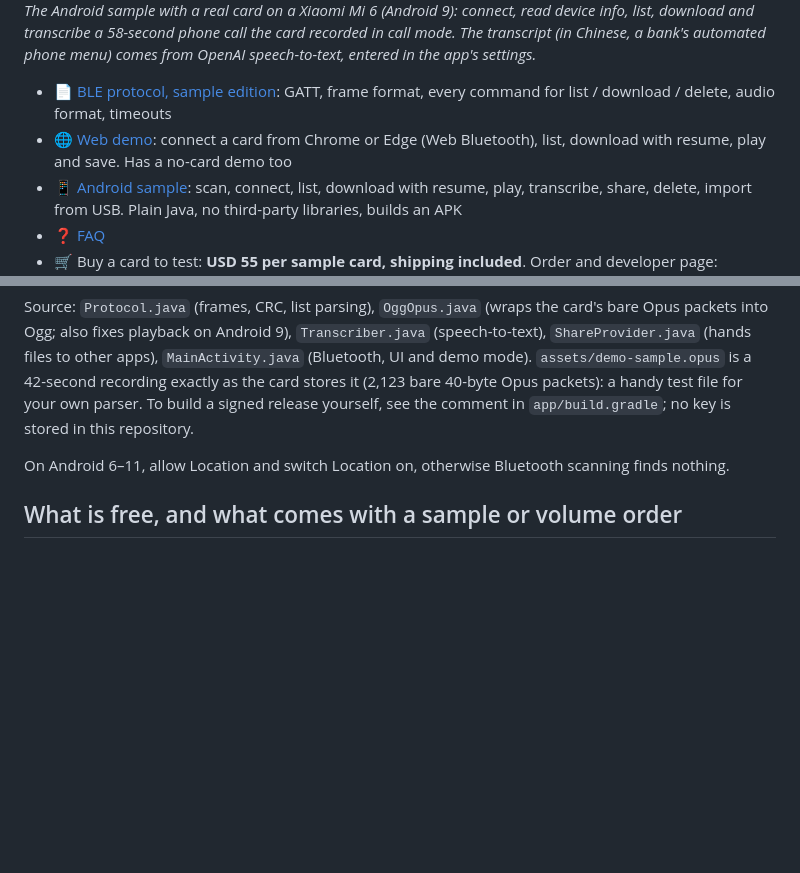
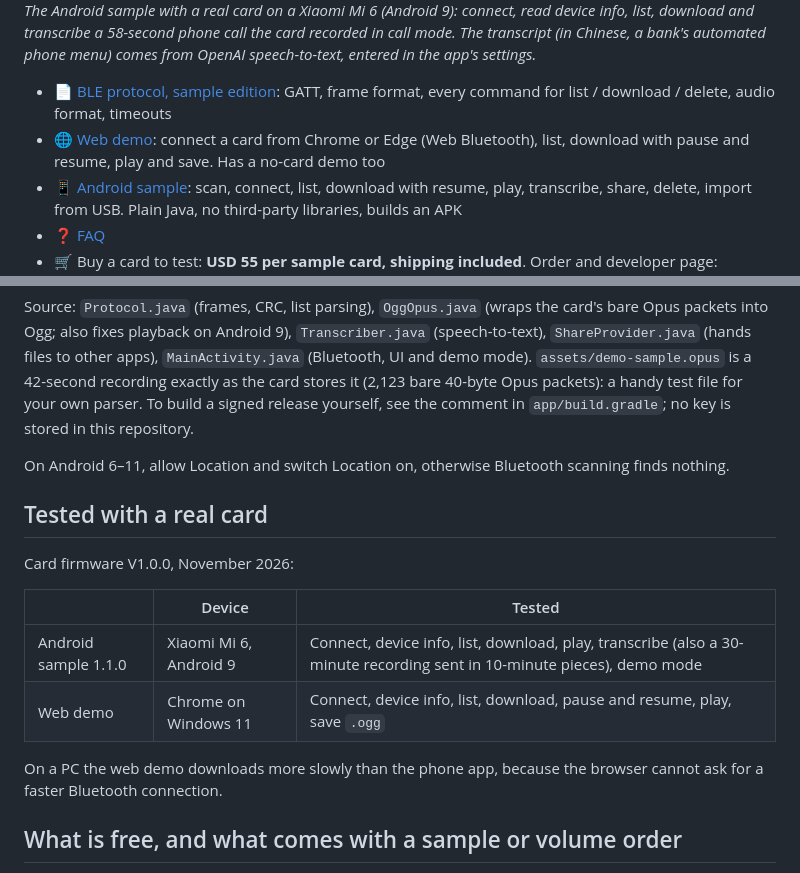
Before and after one commit to snugogo/ai-recorder-card-sdk, a Markdown page: README.md, 2 parts joined by grey strips. Drawn GitHub-style; blank space fills up the shorter version.

Commit message:
README: tested-with-a-real-card section; web demo pause

```diff
--- a/README.md
+++ b/README.md
@@ -11,7 +11,7 @@ shares them and deletes them from the card, so you can build your own AI note-ta
 *The Android sample with a real card on a Xiaomi Mi 6 (Android 9): connect, read device info, list, download and transcribe a 58-second phone call the card recorded in call mode. The transcript (in Chinese, a bank's automated phone menu) comes from OpenAI speech-to-text, entered in the app's settings.*
 
 - 📄 [BLE protocol, sample edition](docs/ble-protocol.md): GATT, frame format, every command for list / download / delete, audio format, timeouts
-- 🌐 [Web demo](https://snugogo.github.io/ai-recorder-card-sdk/web-demo/): connect a card from Chrome or Edge (Web Bluetooth), list, download with resume, play and save. Has a no-card demo too
+- 🌐 [Web demo](https://snugogo.github.io/ai-recorder-card-sdk/web-demo/): connect a card from Chrome or Edge (Web Bluetooth), list, download with pause and resume, play and save. Has a no-card demo too
 - 📱 [Android sample](android-sample/): scan, connect, list, download with resume, play, transcribe, share, delete, import from USB. Plain Java, no third-party libraries, builds an APK
 - ❓ [FAQ](docs/faq.md)
 - 🛒 Buy a card to test: **USD 55 per sample card, shipping included**. Order and developer page: https://aihwstack.com/en/products/recorder/developer/
@@ -57,6 +57,17 @@ To build a signed release yourself, see the comment in `app/build.gradle`; no ke
 
 On Android 6–11, allow Location and switch Location on, otherwise Bluetooth scanning finds nothing.
 
+## Tested with a real card
+
+Card firmware V1.0.0, November 2026:
+
+| | Device | Tested |
+|---|---|---|
+| Android sample 1.1.0 | Xiaomi Mi 6, Android 9 | Connect, device info, list, download, play, transcribe (also a 30-minute recording sent in 10-minute pieces), demo mode |
+| Web demo | Chrome on Windows 11 | Connect, device info, list, download, pause and resume, play, save `.ogg` |
+
+On a PC the web demo downloads more slowly than the phone app, because the browser cannot ask for a faster Bluetooth connection.
+
 ## What is free, and what comes with a sample or volume order
 
 You can build a working app from this repository alone. The paid tiers save you time; they do not unlock the device.
```
